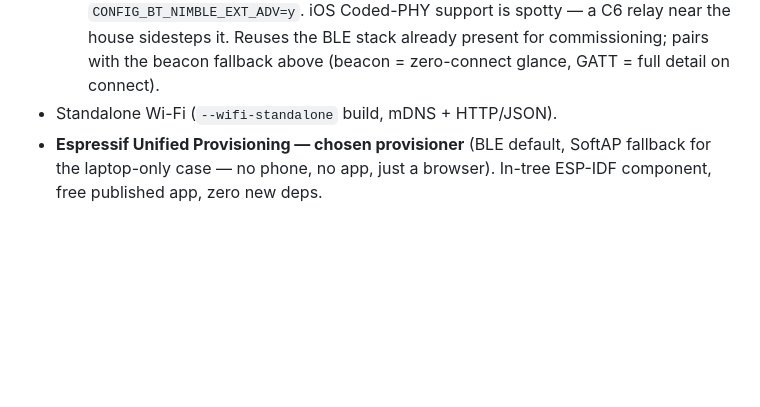
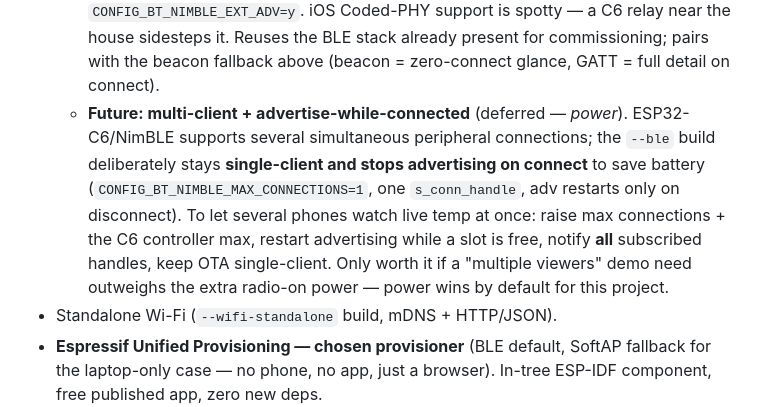
Before and after one commit to stenmo/AkvaLink, a Markdown page: TODO.md, the part around the change. Rendered like a GitHub page; blank space fills up the shorter version.

Commit message:
docs(todo): park multi-client BLE (advertise-while-connected) — power trade-off

```diff
--- a/TODO.md
+++ b/TODO.md
@@ -134,6 +134,15 @@ above has happened.
     near the house sidesteps it.
   Reuses the BLE stack already present for commissioning; pairs with the beacon
   fallback above (beacon = zero-connect glance, GATT = full detail on connect).
+  - **Future: multi-client + advertise-while-connected** (deferred — *power*).
+    ESP32-C6/NimBLE supports several simultaneous peripheral connections; the
+    `--ble` build deliberately stays **single-client and stops advertising on
+    connect** to save battery (`CONFIG_BT_NIMBLE_MAX_CONNECTIONS=1`, one
+    `s_conn_handle`, adv restarts only on disconnect). To let several phones
+    watch live temp at once: raise max connections + the C6 controller max,
+    restart advertising while a slot is free, notify **all** subscribed handles,
+    keep OTA single-client. Only worth it if a "multiple viewers" demo need
+    outweighs the extra radio-on power — power wins by default for this project.
 - Standalone Wi-Fi (`--wifi-standalone` build, mDNS + HTTP/JSON).
 - **Espressif Unified Provisioning — chosen provisioner** (BLE default,
   SoftAP fallback for the laptop-only case — no phone, no app, just a
```
